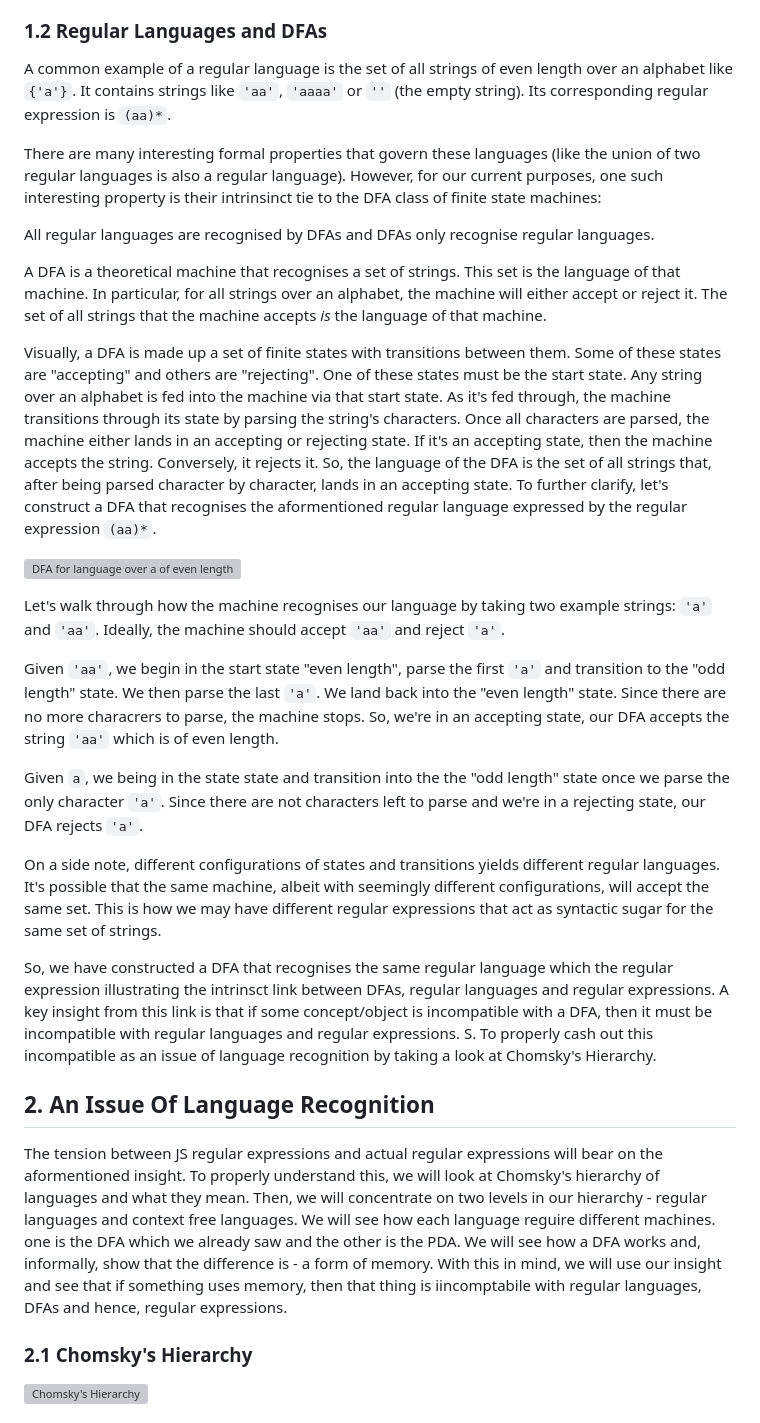
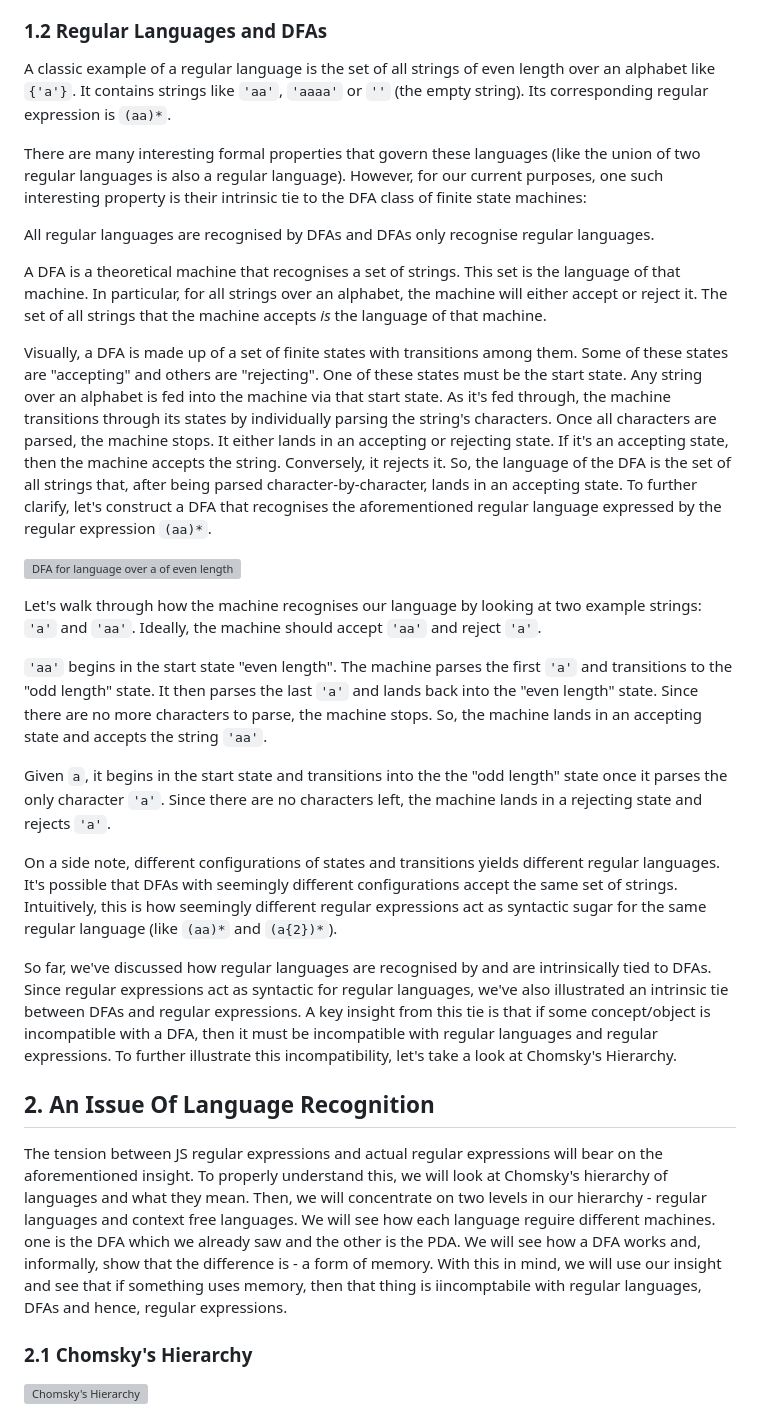
Before and after one commit to houzyk/thephilosophicalcode, a Markdown page: content/articles/irregular-javascript-expressions.md, the part around the change. Rendered like a GitHub page; grey boxes are pictures that could not be loaded.

Commit message:
Refine language and clarify definitions in the 'Regular Languages and DFAs' section of the article on (Ir)regular JavaScript Expressions

```diff
--- a/content/articles/irregular-javascript-expressions.md
+++ b/content/articles/irregular-javascript-expressions.md
@@ -67,31 +67,31 @@ So far, we've observed that regular expressions obey strict syntax rules over an
 
 ### 1.2 Regular Languages and DFAs
 
-A common example of a regular language is the set of all strings of even length over an alphabet like `{'a'}`. It contains strings like `'aa'`, `'aaaa'` or `''` (the empty string). Its corresponding regular expression is `(aa)*`.
+A classic example of a regular language is the set of all strings of even length over an alphabet like `{'a'}`. It contains strings like `'aa'`, `'aaaa'` or `''` (the empty string). Its corresponding regular expression is `(aa)*`.
 
-There are many interesting formal properties that govern these languages (like the union of two regular languages is also a regular language). However, for our current purposes, one such interesting property is their intrinsinct tie to the DFA class of finite state machines:
+There are many interesting formal properties that govern these languages (like the union of two regular languages is also a regular language). However, for our current purposes, one such interesting property is their intrinsic tie to the DFA class of finite state machines:
 
 All regular languages are recognised by DFAs and DFAs only recognise regular languages.
 
 A DFA is a theoretical machine that recognises a set of strings. This set is the language of that machine. In particular, for all strings over an alphabet, the machine will either accept or reject it. The set of all strings that the machine accepts _is_ the language of that machine.
 
-Visually, a DFA is made up a set of finite states with transitions between them. Some of these states are "accepting" and others are "rejecting". One of these states must be the start state. Any string over an alphabet is fed into the machine via that start state. As it's fed through, the machine transitions through its state by parsing the string's characters. Once all characters are parsed, the machine either lands in an accepting or rejecting state. If it's an accepting state, then the machine accepts the string. Conversely, it rejects it. So, the language of the DFA is the set of all strings that, after being parsed character by character, lands in an accepting state. To further clarify, let's construct a DFA that recognises the aformentioned regular language expressed by the regular expression `(aa)*`.
+Visually, a DFA is made up of a set of finite states with transitions among them. Some of these states are "accepting" and others are "rejecting". One of these states must be the start state. Any string over an alphabet is fed into the machine via that start state. As it's fed through, the machine transitions through its states by individually parsing the string's characters. Once all characters are parsed, the machine stops. It either lands in an accepting or rejecting state. If it's an accepting state, then the machine accepts the string. Conversely, it rejects it. So, the language of the DFA is the set of all strings that, after being parsed character-by-character, lands in an accepting state. To further clarify, let's construct a DFA that recognises the aforementioned regular language expressed by the regular expression `(aa)*`.
 
 ![DFA for language over a of even length](/images/irregular-javascript-expressions/dfa_for_language_over_a_of_even_length.webp)
 
-Let's walk through how the machine recognises our language by taking two example strings: `'a'` and `'aa'`. Ideally, the machine should accept `'aa'` and reject `'a'`.
+Let's walk through how the machine recognises our language by looking at two example strings: `'a'` and `'aa'`. Ideally, the machine should accept `'aa'` and reject `'a'`.
 
-Given `'aa'`, we begin in the start state "even length", parse the first `'a'` and transition to the "odd length" state. We then parse the last `'a'`. We land back into the "even length" state. Since there are no more characrers to parse, the machine stops. So, we're in an accepting state, our DFA accepts the string `'aa'` which is of even length.
+`'aa'` begins in the start state "even length". The machine parses the first `'a'` and transitions to the "odd length" state. It then parses the last `'a'` and lands back into the "even length" state. Since there are no more characters to parse, the machine stops. So, the machine lands in an accepting state and accepts the string `'aa'`.
 
-Given `a`, we being in the state state and transition into the the "odd length" state once we parse the only character `'a'`. Since there are not characters left to parse and we're in a rejecting state, our DFA rejects `'a'`.
+Given `a`, it begins in the start state and transitions into the the "odd length" state once it parses the only character `'a'`. Since there are no characters left, the machine lands in a rejecting state and rejects `'a'`.
 
-On a side note, different configurations of states and transitions yields different regular languages. It's possible that the same machine, albeit with seemingly different configurations, will accept the same set. This is how we may have different regular expressions that act as syntactic sugar for the same set of strings.
+On a side note, different configurations of states and transitions yields different regular languages. It's possible that DFAs with seemingly different configurations accept the same set of strings. Intuitively, this is how seemingly different regular expressions act as syntactic sugar for the same regular language (like `(aa)*` and `(a{2})*`).
 
-So, we have constructed a DFA that recognises the same regular language which the regular expression illustrating the intrinsct link between DFAs, regular languages and regular expressions. A key insight from this link is that if some concept/object is incompatible with a DFA, then it must be incompatible with regular languages and regular expressions. S. To properly cash out this incompatible as an issue of language recognition by taking a look at Chomsky's Hierarchy.
+So far, we've discussed how regular languages are recognised by and are intrinsically tied to DFAs. Since regular expressions act as syntactic for regular languages, we've also illustrated an intrinsic tie between DFAs and regular expressions. A key insight from this tie is that if some concept/object is incompatible with a DFA, then it must be incompatible with regular languages and regular expressions. To further illustrate this incompatibility, let's take a look at Chomsky's Hierarchy.
 
 ## 2. An Issue Of Language Recognition
 
-The tension between JS regular expressions and actual regular expressions will bear on the aformentioned insight. To properly understand this, we will look at Chomsky's hierarchy of languages and what they mean. Then, we will concentrate on two levels in our hierarchy - regular languages and context free languages. We will see how each language reguire different machines. one is the DFA which we already saw and the other is the PDA. We will see how a DFA works and, informally, show that the difference is - a form of memory. With this in mind, we will use our insight and see that if something uses memory, then that thing is iincomptabile with regular languages, DFAs and hence, regular expressions.
+The tension between JS regular expressions and actual regular expressions will bear on the aforementioned insight. To properly understand this, we will look at Chomsky's hierarchy of languages and what they mean. Then, we will concentrate on two levels in our hierarchy - regular languages and context free languages. We will see how each language reguire different machines. one is the DFA which we already saw and the other is the PDA. We will see how a DFA works and, informally, show that the difference is - a form of memory. With this in mind, we will use our insight and see that if something uses memory, then that thing is iincomptabile with regular languages, DFAs and hence, regular expressions.
 
 ### 2.1 Chomsky's Hierarchy
 
```
